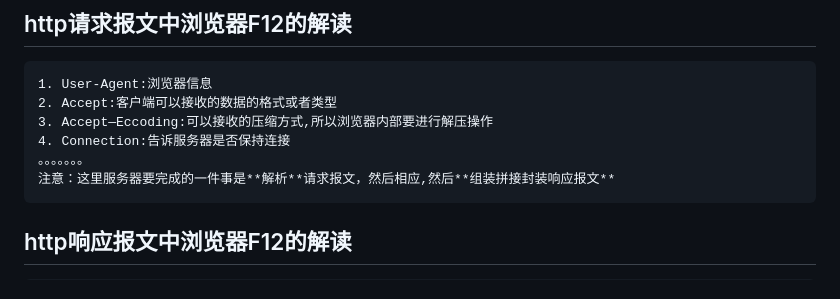
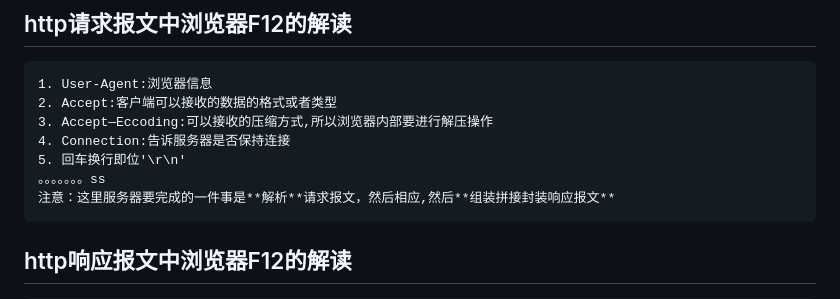
Before and after one commit to Qrhyun/linuxcpp, a Markdown page: webserver/webwerver.md, the part around the change. Drawn GitHub-style.

Commit message:
:construction_worker:add http

````diff
--- a/webserver/webwerver.md
+++ b/webserver/webwerver.md
@@ -13,7 +13,8 @@
 2. Accept:客户端可以接收的数据的格式或者类型
 3. Accept—Eccoding:可以接收的压缩方式,所以浏览器内部要进行解压操作
 4. Connection:告诉服务器是否保持连接
-。。。。。。。
+5. 回车换行即位'\r\n'
+。。。。。。。ss
 注意：这里服务器要完成的一件事是**解析**请求报文，然后相应,然后**组装拼接封装响应报文**
 ```
 
````
